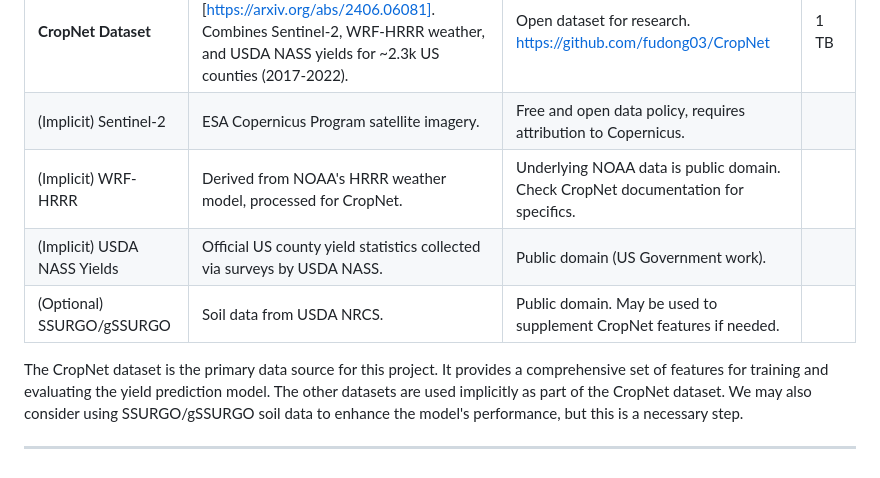
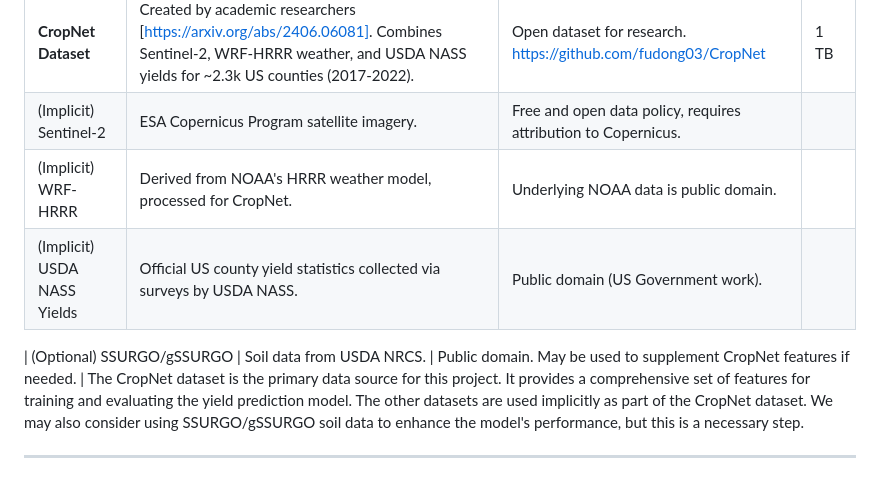
Before and after one commit to hurryingauto3/ece-gy-9183-mlops-project, a Markdown page: README.md, the part around the change. Drawn GitHub-style.

```diff
--- a/README.md
+++ b/README.md
@@ -43,10 +43,10 @@ The diagram illustrates the system architecture deployed on Chameleon Cloud.
 | :------------------- | :--------------------------------------------------------------------------------------------------------------------------------------------------------------------------- | :--------------------------------------------------------------------------------------------------------------------------------- |------ |
 | **CropNet Dataset** | Created by academic researchers [https://arxiv.org/abs/2406.06081]. Combines Sentinel-2, WRF-HRRR weather, and USDA NASS yields for ~2.3k US counties (2017-2022). | Open dataset for research. https://github.com/fudong03/CropNet |1 TB
 | (Implicit) Sentinel-2 | ESA Copernicus Program satellite imagery.                                                                                                                                    | Free and open data policy, requires attribution to Copernicus.                                                                    |
-| (Implicit) WRF-HRRR | Derived from NOAA's HRRR weather model, processed for CropNet.                                                                                                               | Underlying NOAA data is public domain. Check CropNet documentation for specifics.                                                  |
+| (Implicit) WRF-HRRR | Derived from NOAA's HRRR weather model, processed for CropNet.                                                                                                               | Underlying NOAA data is public domain.                                                   |
 | (Implicit) USDA NASS Yields | Official US county yield statistics collected via surveys by USDA NASS.                                                                                              | Public domain (US Government work).                                                                                                |
+
 | (Optional) SSURGO/gSSURGO | Soil data from USDA NRCS.                                                                                                                                            | Public domain. May be used to supplement CropNet features if needed.                                                               |
-
 The CropNet dataset is the primary data source for this project. It provides a comprehensive set of features for training and evaluating the yield prediction model. The other datasets are used implicitly as part of the CropNet dataset. We may also consider using SSURGO/gSSURGO soil data to enhance the model's performance, but this is a necessary step.
 
 ----
```
